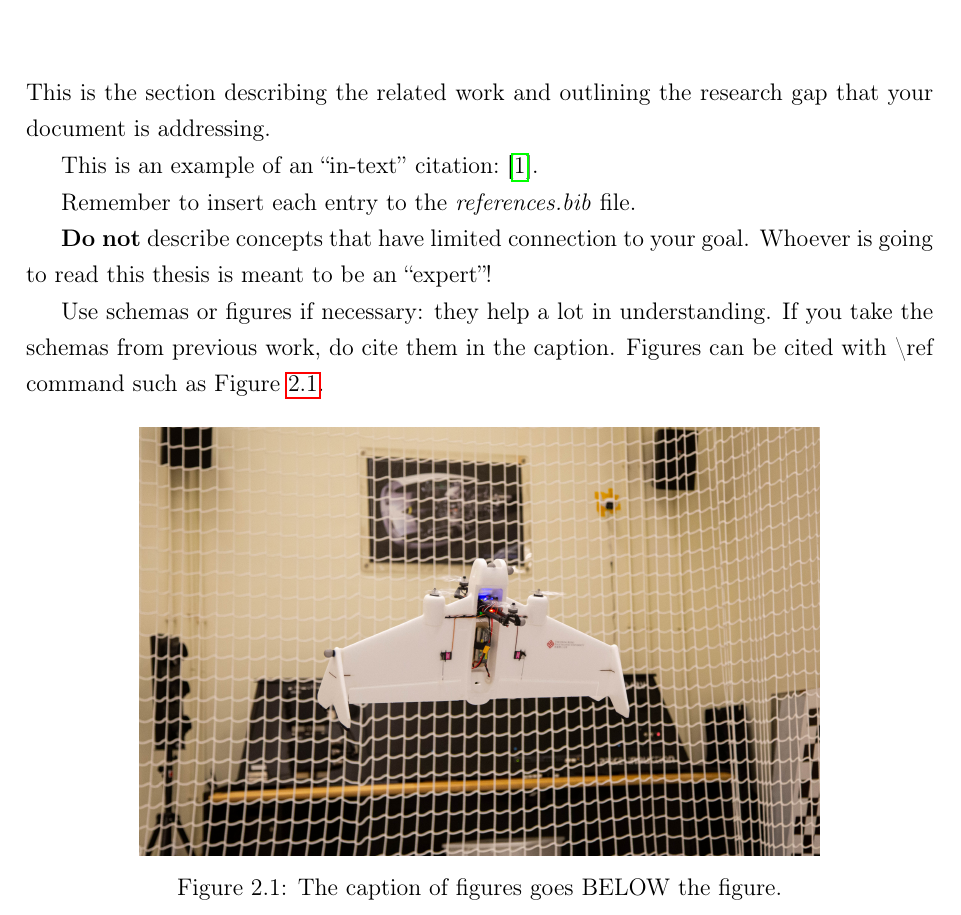
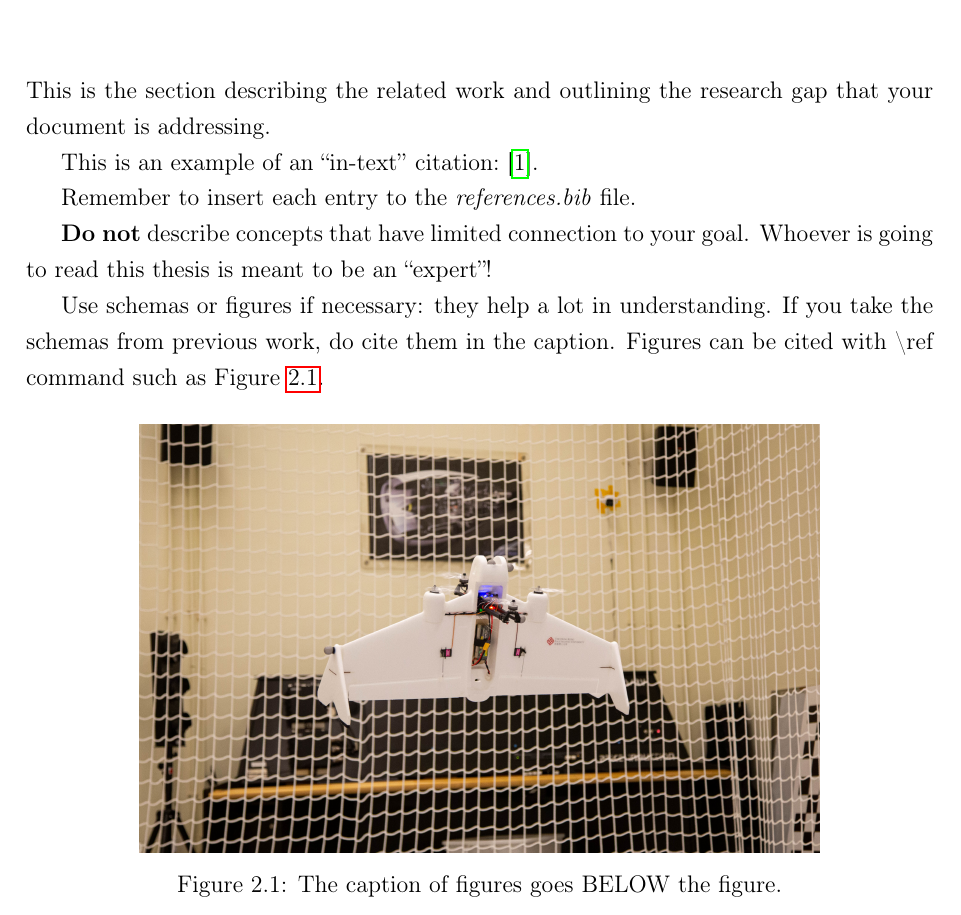
Before and after one commit to HKPolyU-UAV/PolyU-Thesis-Template, a LaTeX thesis (main.tex): part of page 22 of 32, cut so that both start at the same text. Compiled offline with pdfLaTeX.

Commit message:
\setlength{\parskip}{0pt}       % No extra space between paragraphs \allowdisplaybreaks             % Allow display(e.g., equation) break

```diff
--- a/main.tex
+++ b/main.tex
@@ -24,6 +24,9 @@
 
 \usepackage{etoolbox}
 \preto\section\acresetall
+
+\setlength{\parskip}{0pt}       % No extra space between paragraphs
+\allowdisplaybreaks             % Allow display(e.g., equation) break
 
 %% General Settings %%
 \onehalfspacing                 % Line spacing
```
